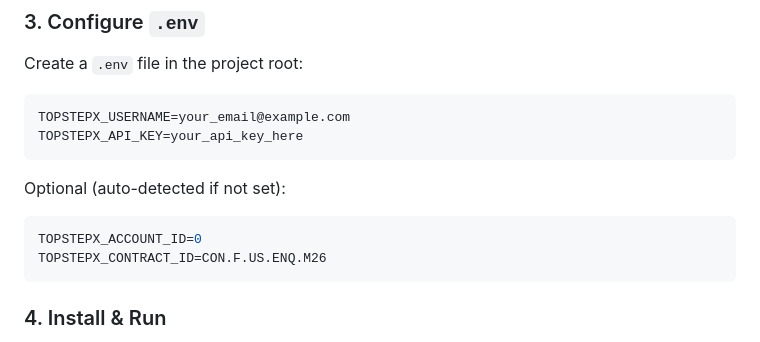
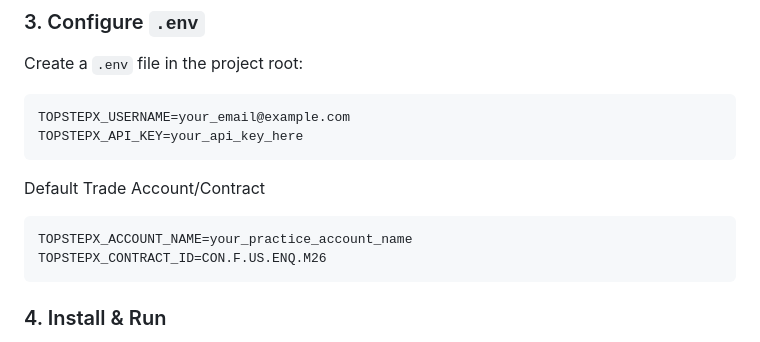
Before and after one commit to Ancser/ancserTPX, a Markdown page: README.md, the part around the change. Drawn GitHub-style.

Commit message:
info update

````diff
--- a/README.md
+++ b/README.md
@@ -52,10 +52,10 @@ TOPSTEPX_USERNAME=your_email@example.com
 TOPSTEPX_API_KEY=your_api_key_here
 ```
 
-Optional (auto-detected if not set):
+Default Trade Account/Contract
 
 ```env
-TOPSTEPX_ACCOUNT_ID=0
+TOPSTEPX_ACCOUNT_NAME=your_practice_account_name
 TOPSTEPX_CONTRACT_ID=CON.F.US.ENQ.M26
 ```
 
````
